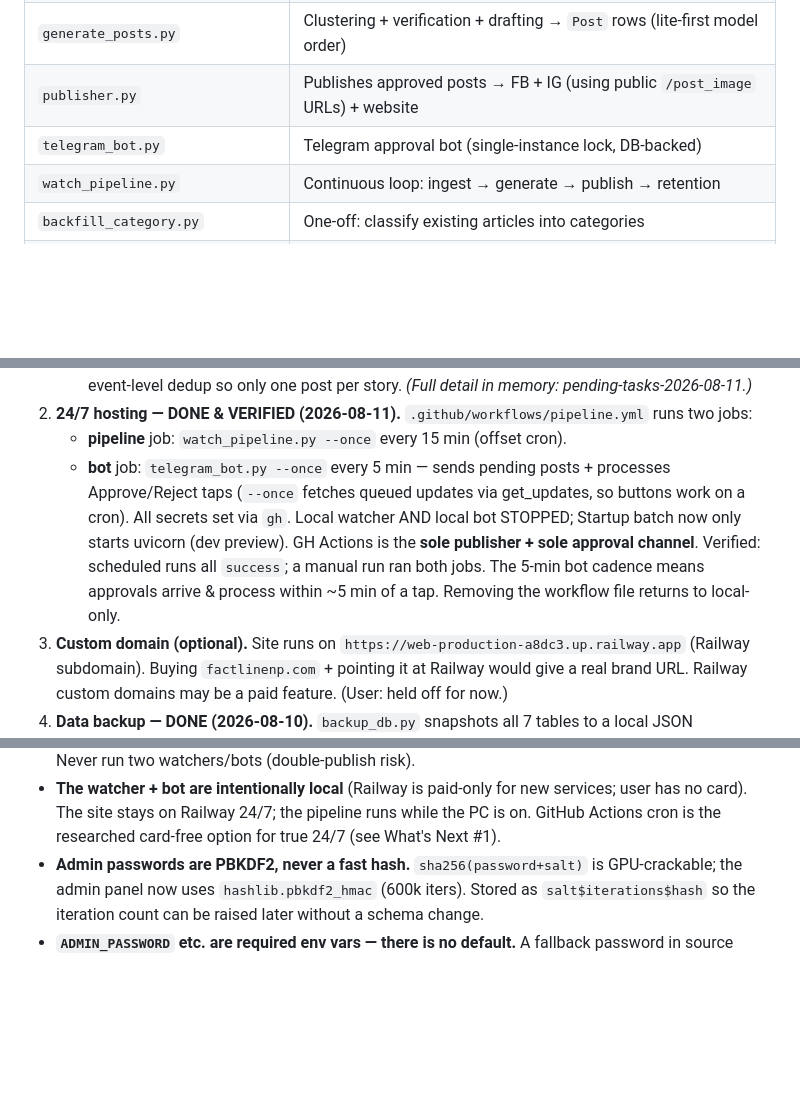
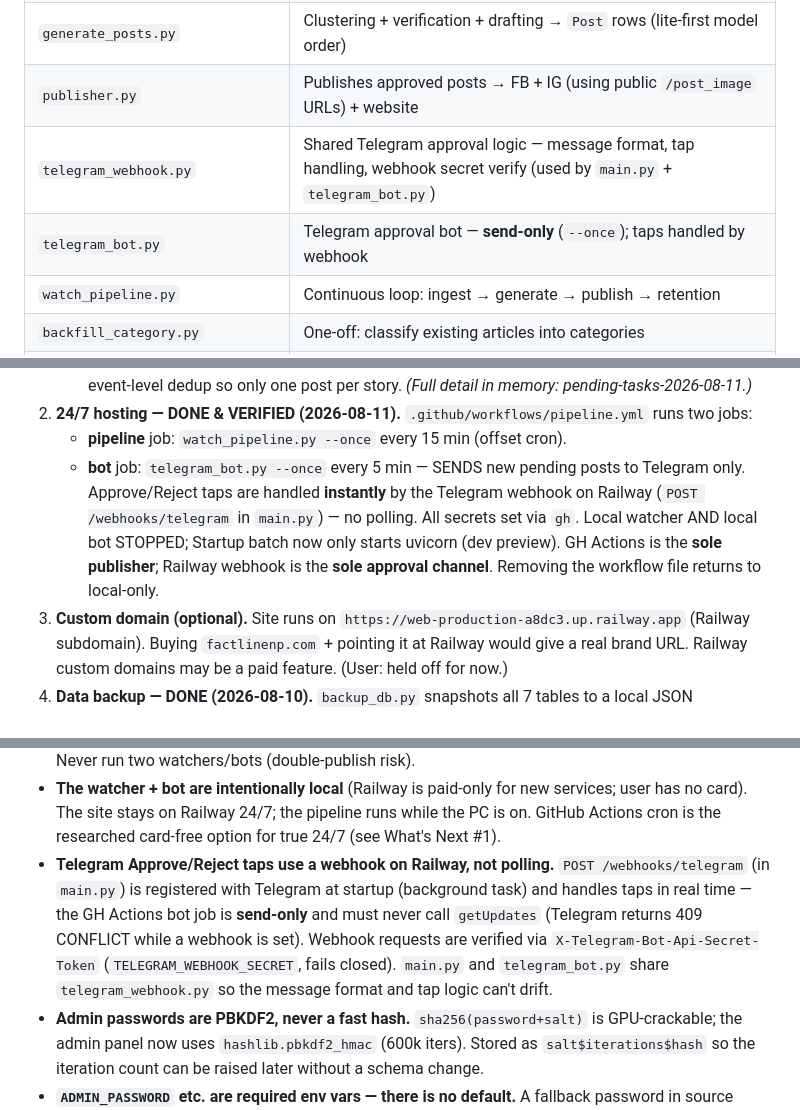
Before and after one commit to CodeToAI-Studio/fact-line-np, a Markdown page: CLAUDE.md, 3 parts joined by grey strips. GitHub-like rendering; blank space fills up the shorter version.

Commit message:
CLAUDE.md: document Telegram webhook on Railway (real-time approvals)
Co-Authored-By: Claude Fable 5 <noreply@anthropic.com>

```diff
--- a/CLAUDE.md
+++ b/CLAUDE.md
@@ -51,7 +51,8 @@ Approve/Reject → `publisher.py` publishes approved posts to **Facebook + Insta
 | `ingest_rss.py` | Canonical RSS ingestion → `Article` rows (browser UA + feed timeout) |
 | `generate_posts.py` | Clustering + verification + drafting → `Post` rows (lite-first model order) |
 | `publisher.py` | Publishes approved posts → FB + IG (using public `/post_image` URLs) + website |
-| `telegram_bot.py` | Telegram approval bot (single-instance lock, DB-backed) |
+| `telegram_webhook.py` | Shared Telegram approval logic — message format, tap handling, webhook secret verify (used by `main.py` + `telegram_bot.py`) |
+| `telegram_bot.py` | Telegram approval bot — **send-only** (`--once`); taps handled by webhook |
 | `watch_pipeline.py` | Continuous loop: ingest → generate → publish → retention |
 | `backfill_category.py` | One-off: classify existing articles into categories |
 | `backfill_post_images.py` | One-off: acquire+store images for stuck posts, reset IG/FB rows |
@@ -864,12 +865,12 @@ The complete feature list that is already DONE is in "What's Done" #38 onward pl
    *(Full detail in memory: pending-tasks-2026-08-11.)*
 2. **24/7 hosting — DONE & VERIFIED (2026-08-11).** `.github/workflows/pipeline.yml` runs two jobs:
    - **pipeline** job: `watch_pipeline.py --once` every 15 min (offset cron).
-   - **bot** job: `telegram_bot.py --once` every 5 min — sends pending posts + processes Approve/Reject
-     taps (`--once` fetches queued updates via get_updates, so buttons work on a cron).
-   All secrets set via `gh`. Local watcher AND local bot STOPPED; Startup batch now only starts
-   uvicorn (dev preview). GH Actions is the **sole publisher + sole approval channel**. Verified:
-   scheduled runs all `success`; a manual run ran both jobs. The 5-min bot cadence means approvals
-   arrive & process within ~5 min of a tap. Removing the workflow file returns to local-only.
+   - **bot** job: `telegram_bot.py --once` every 5 min — SENDS new pending posts to Telegram only.
+   Approve/Reject taps are handled **instantly** by the Telegram webhook on Railway
+   (`POST /webhooks/telegram` in `main.py`) — no polling. All secrets set via `gh`. Local watcher
+   AND local bot STOPPED; Startup batch now only starts uvicorn (dev preview). GH Actions is the
+   **sole publisher**; Railway webhook is the **sole approval channel**. Removing the workflow file
+   returns to local-only.
 3. **Custom domain (optional).** Site runs on `https://web-production-a8dc3.up.railway.app`
    (Railway subdomain). Buying `factlinenp.com` + pointing it at Railway would give a real
    brand URL. Railway custom domains may be a paid feature. (User: held off for now.)
@@ -940,6 +941,12 @@ The complete feature list that is already DONE is in "What's Done" #38 onward pl
 - **The watcher + bot are intentionally local** (Railway is paid-only for new services; user has
   no card). The site stays on Railway 24/7; the pipeline runs while the PC is on. GitHub
   Actions cron is the researched card-free option for true 24/7 (see What's Next #1).
+- **Telegram Approve/Reject taps use a webhook on Railway, not polling.** `POST /webhooks/telegram`
+  (in `main.py`) is registered with Telegram at startup (background task) and handles taps in
+  real time — the GH Actions bot job is **send-only** and must never call `getUpdates` (Telegram
+  returns 409 CONFLICT while a webhook is set). Webhook requests are verified via
+  `X-Telegram-Bot-Api-Secret-Token` (`TELEGRAM_WEBHOOK_SECRET`, fails closed). `main.py` and
+  `telegram_bot.py` share `telegram_webhook.py` so the message format and tap logic can't drift.
 - **Admin passwords are PBKDF2, never a fast hash.** `sha256(password+salt)` is GPU-crackable;
   the admin panel now uses `hashlib.pbkdf2_hmac` (600k iters). Stored as
   `salt$iterations$hash` so the iteration count can be raised later without a schema change.
```
